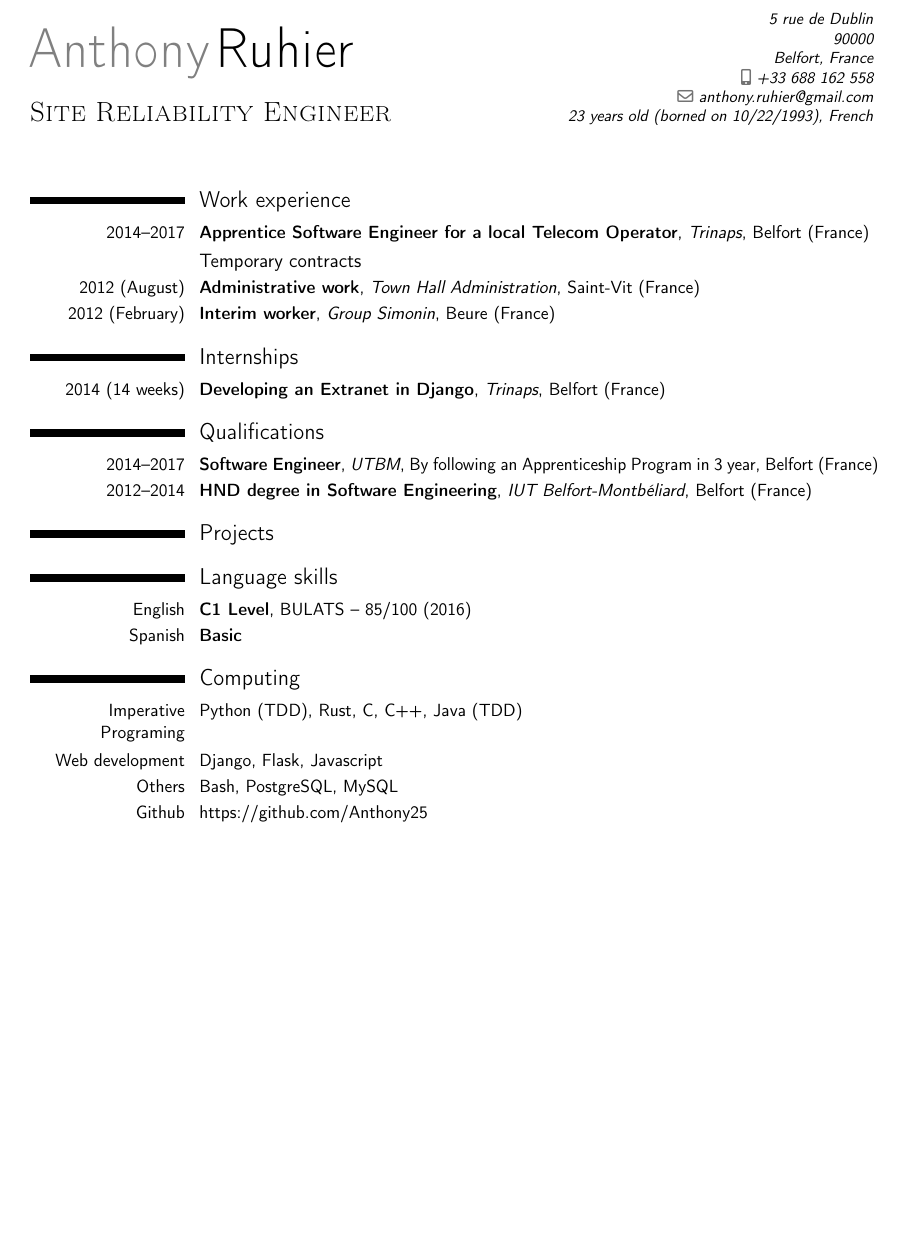
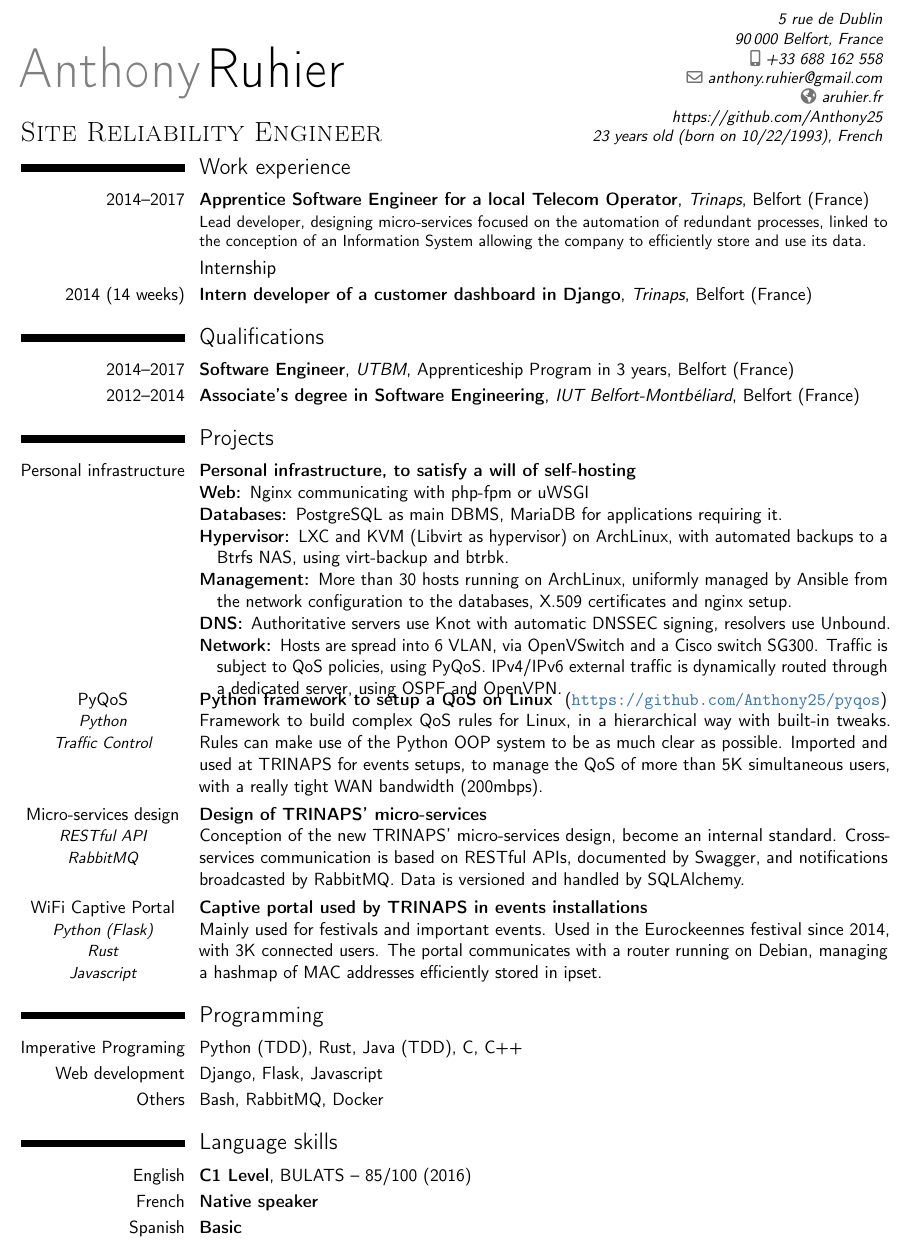
Before and after one commit to aruhier/cv, a LaTeX CV (cv-aruhier.tex): part of the page, cut so that both start at the same text, the shorter picture padded with empty space. Compiled offline with pdfLaTeX.

Commit message:
Visual and content improvements
Add:
 * initial French translation
 * Personnal infrastructure
 * Add some metrics
Adjusts:
 * Adjust language order
 * A bit of space optimization
 * Typos and small additions
 * Change job title for internship in trinaps
 * Replace Extranet by Customer Dashboard

```diff
--- a/cv-aruhier.tex
+++ b/cv-aruhier.tex
@@ -23,15 +24,18 @@
 \firstname{Anthony}
 \familyname{Ruhier}
 \title{\textsc{Site Reliability Engineer}}
-\address{5 rue de Dublin}{90000}{Belfort, France}
+\address{5 rue de Dublin}{}{90\,000 Belfort, France}
 \mobile{%
     \babelFR{06~88~16~25~58}%
     \babelEN{+33~688~162~558}%
 }
+\homepage{aruhier.fr}
 \email{anthony.ruhier@gmail.com}
 \extrainfo{%
+    \href{https://github.com/Anthony25}{https://github.com/Anthony25}
+    \\
     \babelFR{23 ans (né le 22/10/1993), Français}%
-    \babelEN{23 years old (borned on 10/22/1993), French}%
+    \babelEN{23 years old (born on 10/22/1993), French}%
 }
 
 
@@ -42,55 +46,131 @@
 
 %-----       resume       ---------------------------------------------------------
 \makecvtitle
+\vspace{-3em}
 
     \section{%
         \babelFR{Expériences professionnelles}%
         \babelEN{Work experience}%
     }
-\cventry{2014--2017}{\babelFR{Apprentis Ingénieur Développeur pour un Opérateur Télécom} \babelEN{Apprentice Software Engineer for a local Telecom Operator}}{Trinaps}{}{\babelFR{Belfort (90000)}\babelEN{Belfort (France)}}{}
+\cventry{2014--2017}{\babelFR{Apprentis Ingénieur Développeur pour un Opérateur Télécom} \babelEN{Apprentice Software Engineer for a local Telecom Operator}}{Trinaps}{}{\babelFR{Belfort (90000)}\babelEN{Belfort (France)}}{%
+    \babelFR{TO TRANSLATE}%
+    \babelEN{Lead developer, designing micro-services focused on the automation
+        of redundant processes, linked to the conception of an Information
+        System allowing the company to efficiently store and use its data.}%
+}
 
     \subsection{%
-        \babelFR{Emplois étudiants}%
-        \babelEN{Temporary contracts}%
+        \babelFR{Stages}%
+        \babelEN{Internship}%
     }
-\cventry{2012 (\babelFR{août}\babelEN{August})}{\babelFR{Poste administratif}\babelEN{Administrative work}}{\babelFR{Communauté de communes}\babelEN{Town Hall Administration}}{\babelFR{Saint-Vit (25410)}\babelEN{Saint-Vit (France)}}{}{}
-\cventry{2012 (\babelFR{février}\babelEN{February})}{\babelFR{Opérateur en intérim}\babelEN{Interim worker}}{\babelFR{Groupe Simonin}\babelEN{Group Simonin}}{\babelFR{Beure (25720)}\babelEN{Beure (France)}}{}{}
+\cventry{2014 (\babelFR{14 weeks}\babelEN{14 weeks})}{\babelFR{Développement d'un Extranet en Django}\babelEN{Intern developer of a customer dashboard in Django}}{Trinaps}{\babelFR{Belfort (90000)}\babelEN{Belfort (France)}}{}{}
 
-    \section{%
-        \babelFR{Stages}%
-        \babelEN{Internships}%
-    }
-\cventry{2014 (\babelFR{14 weeks}\babelEN{14 weeks})}{\babelFR{Développement d'un Extranet en Django}\babelEN{Developing an Extranet in Django}}{Trinaps}{\babelFR{Belfort (90000)}\babelEN{Belfort (France)}}{}{}
 
     \section{%
         \babelFR{Diplômes}%
         \babelEN{Qualifications}%
     }
-\cventry{2014--2017}{\babelFR{Ingénieur en Informatique par Apprentissage}\babelEN{Software Engineer}}{UTBM}{\babelFR{Ingénieur en Informatique par Apprentissage}\babelEN{By following an Apprenticeship Program in 3 year}}{\babelFR{Belfort (90000)}\babelEN{Belfort (France)}}{}
-\cventry{2012--2014}{\babelFR{D.U.T Informatique}\babelEN{HND degree in Software Engineering}}{IUT Belfort-Montbéliard}{}{\babelFR{Belfort (90000)}\babelEN{Belfort (France)}}{}
+\cventry{2014--2017}{\babelFR{Ingénieur en Informatique par Apprentissage}\babelEN{Software Engineer}}{UTBM}{\babelFR{Ingénieur en Informatique par Apprentissage}\babelEN{Apprenticeship Program in 3 years}}{\babelFR{Belfort (90000)}\babelEN{Belfort (France)}}{}
+\cventry{2012--2014}{\babelFR{D.U.T Informatique}\babelEN{Associate's degree in Software Engineering}}{IUT Belfort-Montbéliard}{}{\babelFR{Belfort (90000)}\babelEN{Belfort (France)}}{}
 
     \section{%
         \babelFR{Projets}%
         \babelEN{Projects}%
     }
 
+\cvitem{Personal infrastructure{}}
+{\textbf{\babelFR{Infrastructure personnelle visant l'auto-hébergement}\babelEN{Personal infrastructure, to satisfy a will of self-hosting}}%
+\babelFR{TO TRANSLATE}%
+\babelEN{%
+    %\setlist[description]{parsep=0pt,font=\normalfont\itshape}
+    \begin{description}[nolistsep]
+        \item[Web:] Nginx communicating with php-fpm or uWSGI
+        \item[Databases:] PostgreSQL as main DBMS, MariaDB for applications
+            requiring it.
+        \item[Hypervisor:] LXC and KVM (Libvirt as hypervisor) on ArchLinux,
+            with automated backups to a Btrfs NAS, using virt-backup and btrbk.
+        \item [Management:] More than 30 hosts running on ArchLinux, uniformly
+            managed by Ansible from the network configuration to the
+            databases, X.509 certificates and nginx setup.
+        \item[DNS:] Authoritative servers use Knot with automatic DNSSEC
+            signing, resolvers use Unbound.
+        \item [Network:] Hosts are spread into 6 VLAN, via OpenVSwitch
+            and a Cisco switch SG300. Traffic is subject to QoS policies, using
+            PyQoS. IPv4/IPv6 external traffic is dynamically routed through a
+            dedicated server, using OSPF and OpenVPN.
+    \end{description}
+}}
+\vspace{-1em}
+
+\cvitem{%
+    PyQoS \newline{}
+    \textit{\small
+        Python \newline{}
+        Traffic Control \newline{}
+    }
+}{\textbf{\babelFR{Framework Python pour la mise en place de QoS
+sur un serveur Linux}\babelEN{Python framework to setup a QoS on Linux}
+} (\textbf{\textcolor{color1}{\url{https://github.com/Anthony25/pyqos}}})
+    \newline{}
+\babelFR{TO TRANSLATE}\babelEN{
+    Framework to build complex QoS rules for Linux, in a hierarchical way with
+    built-in tweaks. Rules can make use of the Python OOP system to be as much
+    clear as possible. Imported and used at TRINAPS for events setups, to
+    manage the QoS of more than 5K simultaneous users, with a really tight WAN
+    bandwidth (200mbps).
+}}
+
+\cvitem{%
+    Micro-services design \newline{}
+    \textit{\small
+        RESTful API \newline{}
+        RabbitMQ \newline{}
+    }
+}{\textbf{\babelFR{Design de micro-services pour TRINAPS}\babelEN{Design of
+        TRINAPS' micro-services}}
+    \newline{}
+\babelFR{TO TRANSLATE}\babelEN{Conception of the new TRINAPS' micro-services
+    design, become an internal standard. Cross-services communication is based
+    on RESTful APIs, documented by Swagger, and notifications broadcasted by
+    RabbitMQ. Data is versioned and handled by SQLAlchemy.
+}}
+
+\cvitem{%
+    WiFi Captive Portal \newline{}
+    \textit{\small
+        Python (Flask) \newline{}
+        Rust \newline{}
+        Javascript \newline{}
+    }
+}{\textbf{\babelFR{Portail captif utilisé par
+TRINAPS en évènementiel}\babelEN{Captive portal used by TRINAPS in events
+installations}}
+    \newline{}
+\babelFR{TO TRANSLATE}\babelEN{Mainly used for festivals and important events.
+    Used in the Eurockeennes festival since 2014, with 3K connected users. The
+    portal communicates with a router running on Debian, managing a hashmap of
+    MAC addresses efficiently stored in ipset.}}
+\vspace{-1.5em}
+
+
+    \section{%
+        \babelFR{Informatique}%
+        \babelEN{Programming}%
+    }
+
+\cvitem{\babelFR{Programmation impérative}\babelEN{Imperative Programing}}{Python (TDD), Rust, Java (TDD), C, C++}
+
+\cvitem{\babelFR{Programmation web}\babelEN{Web development}}{Django, Flask, Javascript}
+
+
+\cvitem{\babelFR{Autres}\babelEN{Others}}{Bash, RabbitMQ, Docker}
+
+
     \section{%
         \babelFR{Compétences linguistiques}%
         \babelEN{Language skills}%
     }
 \cvitem{\babelFR{Anglais}\babelEN{English}}{\textbf{\babelFR{Niveau C1}\babelEN{C1 Level}}, BULATS -- 85/100 (2016)}
+\babelEN{\cvitem{French}{\textbf{Native speaker}}}
 \cvitem{\babelFR{Espagnol}\babelEN{Spanish}}{\textbf{\babelFR{Niveau scolaire}\babelEN{Basic}}}
-
-    \section{%
-        \babelFR{Informatique}%
-        \babelEN{Computing}%
-    }
-
-\cvitem{\babelFR{Programmation impérative}\babelEN{Imperative Programing}}{Python (TDD), Rust, C, C++, Java (TDD)}
-
-\cvitem{\babelFR{Programmation web}\babelEN{Web development}}{Django, Flask, Javascript}
-
-\cvitem{\babelFR{Autres}\babelEN{Others}}{Bash, PostgreSQL, MySQL}
-
-\cvitem{Github}{\href{https://github.com/Anthony25}{https://github.com/Anthony25}}
 \end{document}
```
Also changed, not shown: cv-aruhier.tex (5 more changed lines).
